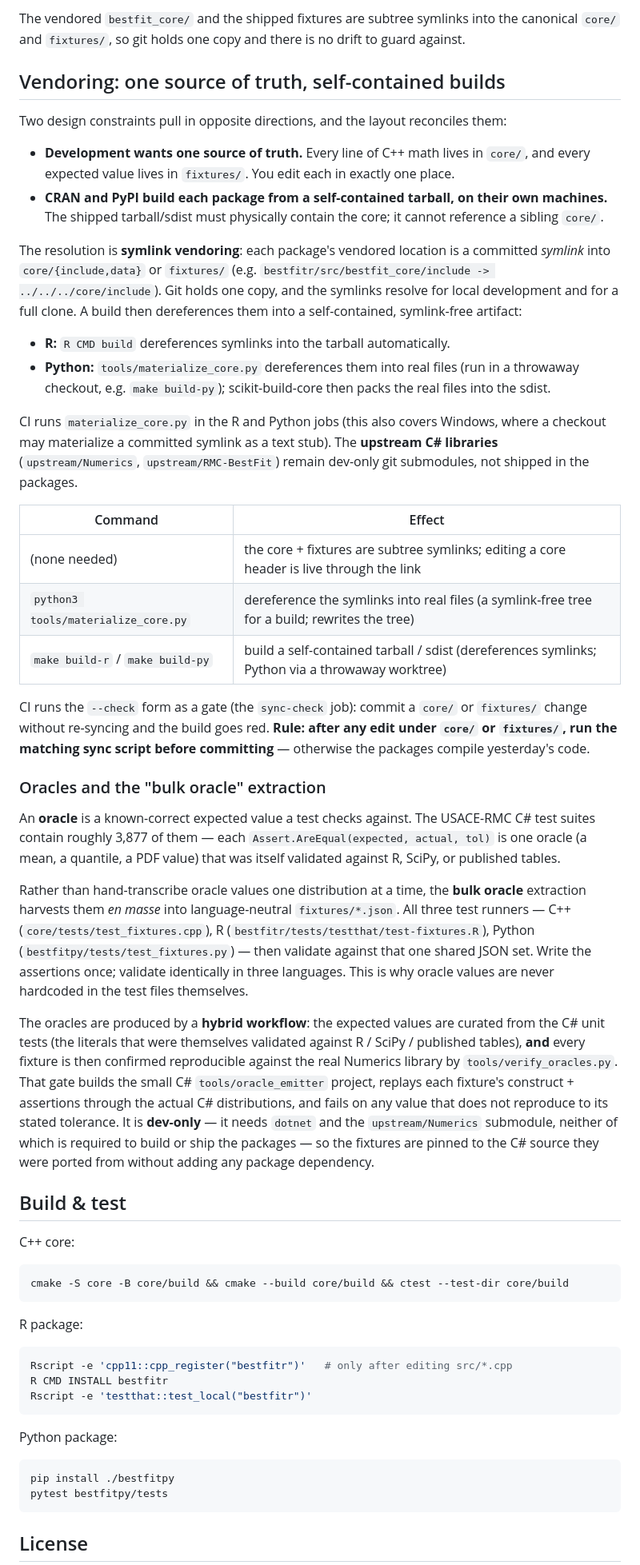
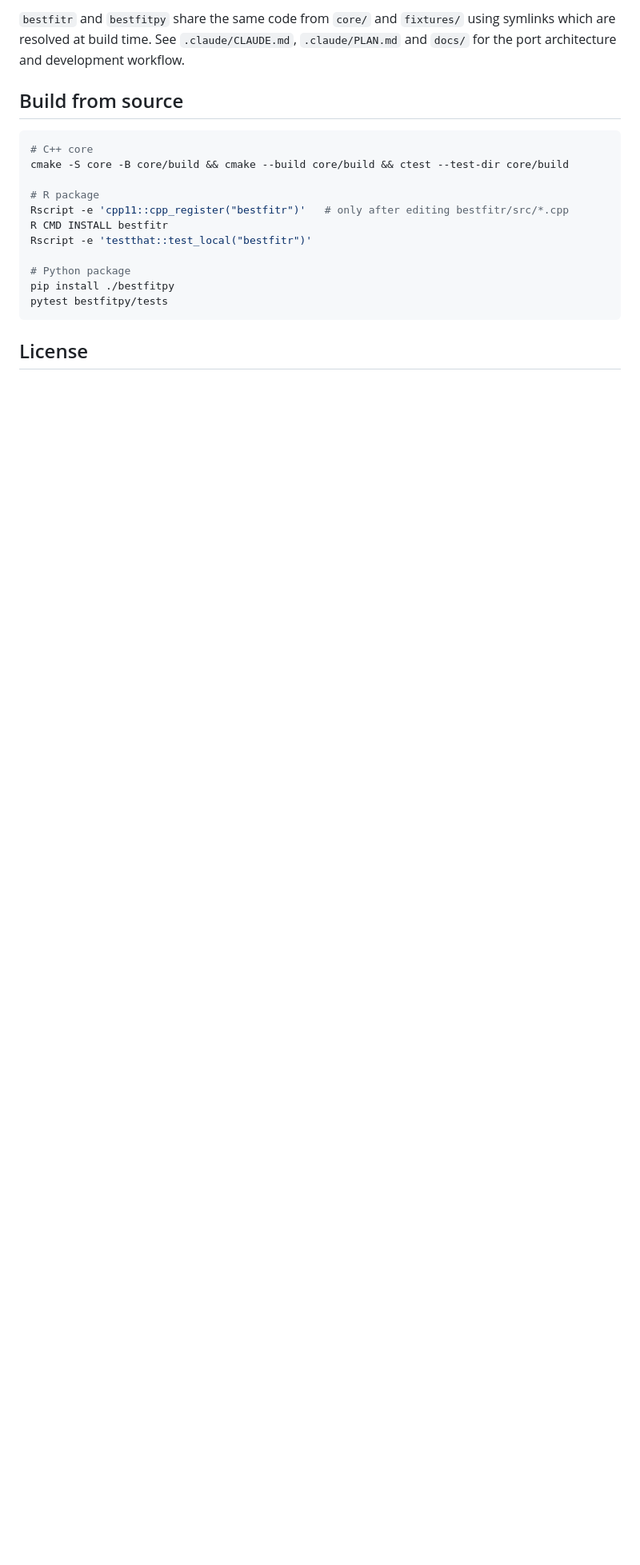
Before and after one commit to cameronbracken/bestfit, a Markdown page: README.md, the part around one of its changes. Shown at 80% size. Rendered like a GitHub page; blank space fills up the shorter version.

````diff
--- a/README.md
+++ b/README.md
@@ -54,81 +149,19 @@ distributions, all driven by the same fixture pipeline. See the implementation p
 
-The vendored `bestfit_core/` and the shipped fixtures are subtree symlinks into the canonical
-`core/` and `fixtures/`, so git holds one copy and there is no drift to guard against.
+`bestfitr` and `bestfitpy` share the same code from `core/` and `fixtures/` using symlinks which are resolved at build time. See
+`.claude/CLAUDE.md`, `.claude/PLAN.md` and `docs/` for the port architecture and development workflow.
 
-## Vendoring: one source of truth, self-contained builds
-
-Two design constraints pull in opposite directions, and the layout reconciles them:
-
-- **Development wants one source of truth.** Every line of C++ math lives in `core/`, and every
-  expected value lives in `fixtures/`. You edit each in exactly one place.
-- **CRAN and PyPI build each package from a self-contained tarball, on their own machines.** The
-  shipped tarball/sdist must physically contain the core; it cannot reference a sibling `core/`.
-
-The resolution is **symlink vendoring**: each package's vendored location is a committed *symlink*
-into `core/{include,data}` or `fixtures/` (e.g. `bestfitr/src/bestfit_core/include ->
-../../../core/include`). Git holds one copy, and the symlinks resolve for local development and for
-a full clone. A build then dereferences them into a self-contained, symlink-free artifact:
-
-- **R:** `R CMD build` dereferences symlinks into the tarball automatically.
-- **Python:** `tools/materialize_core.py` dereferences them into real files (run in a throwaway
-  checkout, e.g. `make build-py`); scikit-build-core then packs the real files into the sdist.
-
-CI runs `materialize_core.py` in the R and Python jobs (this also covers Windows, where a checkout
-may materialize a committed symlink as a text stub). The **upstream C# libraries**
-(`upstream/Numerics`, `upstream/RMC-BestFit`) remain dev-only git submodules, not shipped in the
-packages.
-
-| Command | Effect |
-|---------|--------|
-| (none needed) | the core + fixtures are subtree symlinks; editing a core header is live through the link |
-| `python3 tools/materialize_core.py` | dereference the symlinks into real files (a symlink-free tree for a build; rewrites the tree) |
-| `make build-r` / `make build-py` | build a self-contained tarball / sdist (dereferences symlinks; Python via a throwaway worktree) |
-
-CI runs the `--check` form as a gate (the `sync-check` job): commit a `core/` or `fixtures/` change
-without re-syncing and the build goes red. **Rule: after any edit under `core/` or `fixtures/`, run
-the matching sync script before committing** — otherwise the packages compile yesterday's code.
-
-### Oracles and the "bulk oracle" extraction
-
-An **oracle** is a known-correct expected value a test checks against. The USACE-RMC C# test
-suites contain roughly 3,877 of them — each `Assert.AreEqual(expected, actual, tol)` is one oracle
-(a mean, a quantile, a PDF value) that was itself validated against R, SciPy, or published tables.
-
-Rather than hand-transcribe oracle values one distribution at a time, the **bulk oracle**
-extraction harvests them *en masse* into language-neutral `fixtures/*.json`. All three test
-runners — C++ (`core/tests/test_fixtures.cpp`), R (`bestfitr/tests/testthat/test-fixtures.R`),
-Python (`bestfitpy/tests/test_fixtures.py`) — then validate against that one shared JSON set.
-Write the assertions once; validate identically in three languages. This is why oracle values are
-never hardcoded in the test files themselves.
-
-The oracles are produced by a **hybrid workflow**: the expected values are curated from the C#
-unit tests (the literals that were themselves validated against R / SciPy / published tables),
-**and** every fixture is then confirmed reproducible against the real Numerics library by
-`tools/verify_oracles.py`. That gate builds the small C# `tools/oracle_emitter` project, replays
-each fixture's construct + assertions through the actual C# distributions, and fails on any value
-that does not reproduce to its stated tolerance. It is **dev-only** — it needs `dotnet` and the
-`upstream/Numerics` submodule, neither of which is required to build or ship the packages — so the
-fixtures are pinned to the C# source they were ported from without adding any package dependency.
-
-## Build & test
-
-C++ core:
+## Build from source
 
 ```bash
+# C++ core
 cmake -S core -B core/build && cmake --build core/build && ctest --test-dir core/build
-```
 
-R package:
-
-```bash
-Rscript -e 'cpp11::cpp_register("bestfitr")'   # only after editing src/*.cpp
+# R package
+Rscript -e 'cpp11::cpp_register("bestfitr")'   # only after editing bestfitr/src/*.cpp
 R CMD INSTALL bestfitr
 Rscript -e 'testthat::test_local("bestfitr")'
-```
 
-Python package:
-
-```bash
+# Python package
 pip install ./bestfitpy
 pytest bestfitpy/tests
 ```
````
Also changed, not shown: other parts of README.md (+133 -39 lines).
